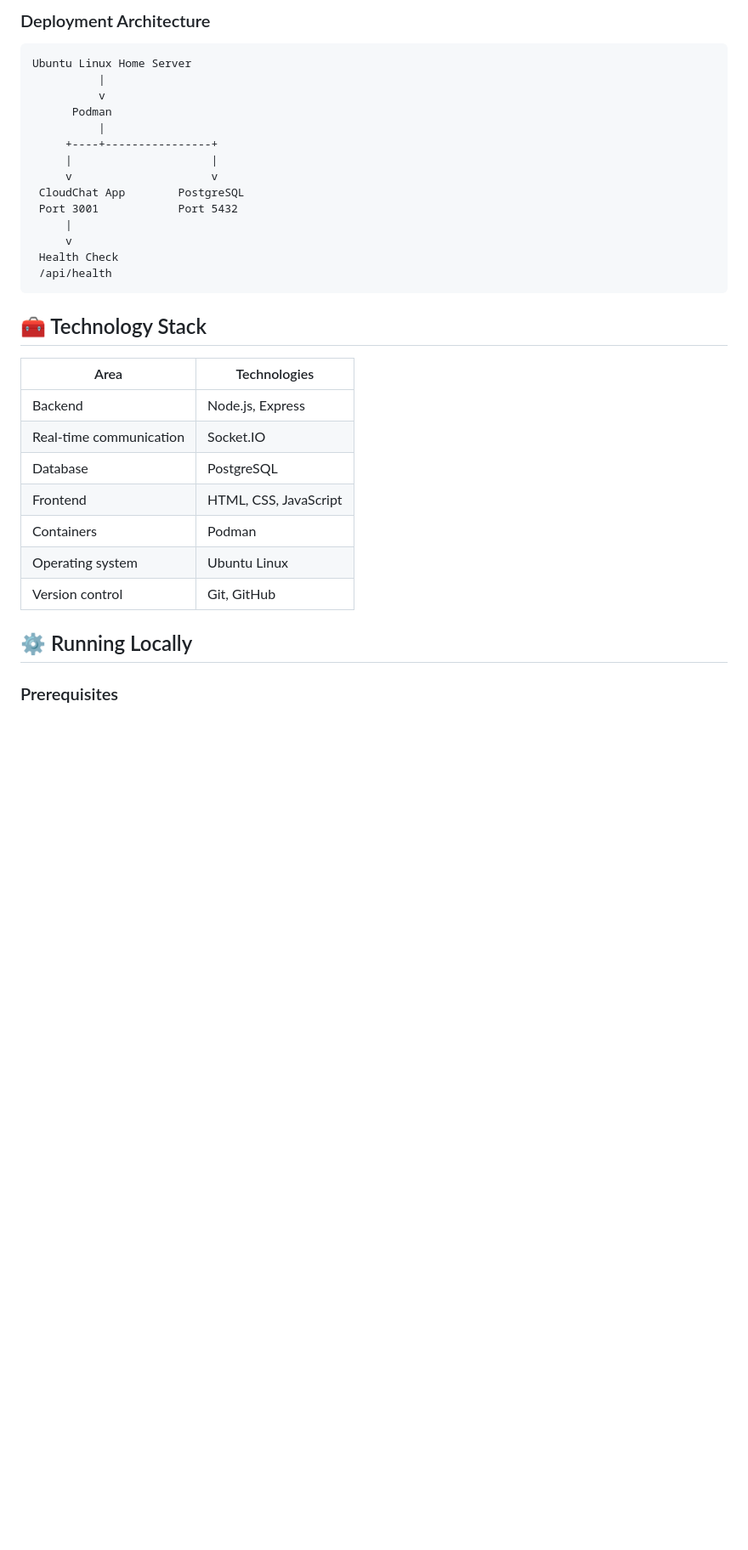
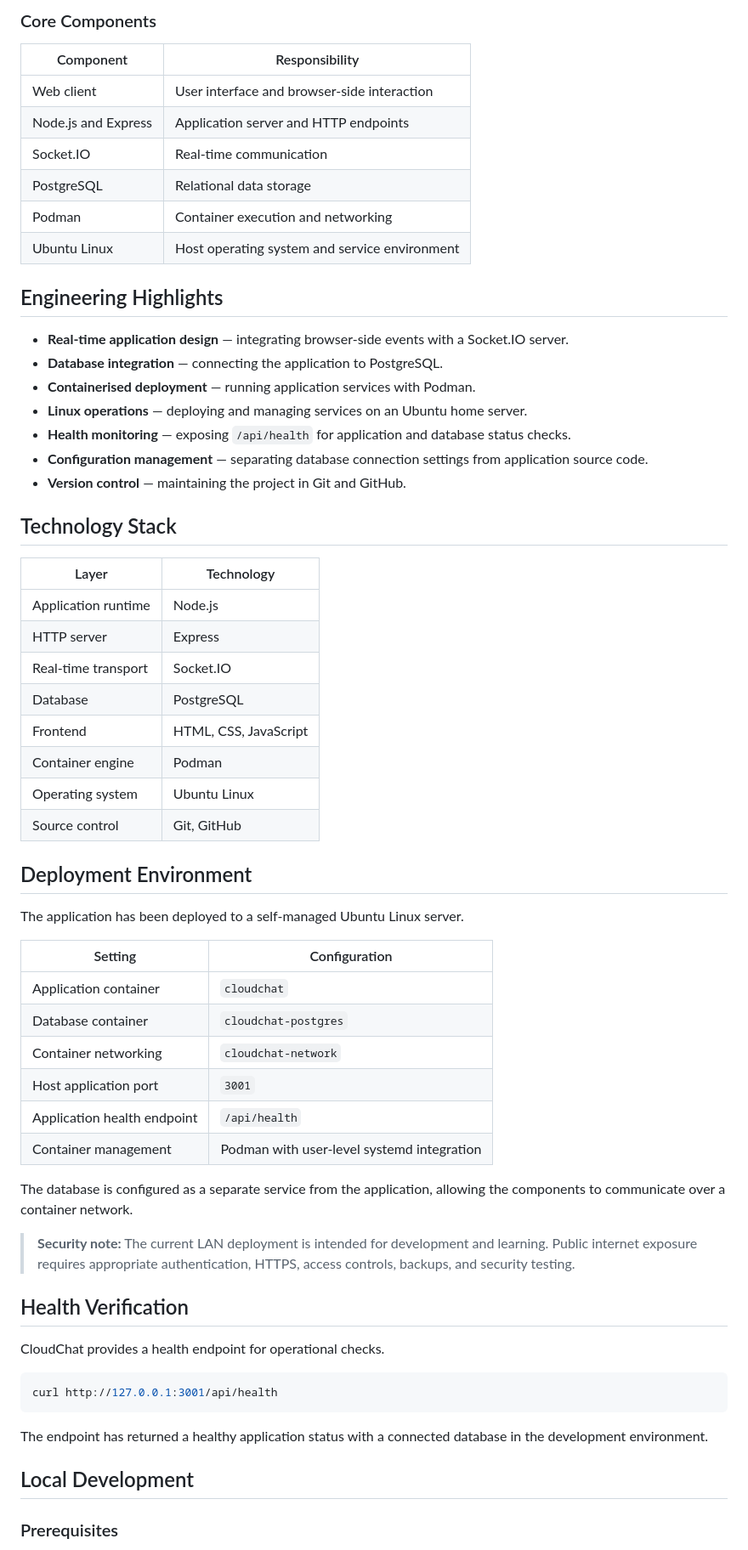
Before and after one commit to sathwik-svg/cloudchat, a Markdown page: README.md, the part around one of its changes. Shown at 85% size. GitHub-like rendering; blank space fills up the shorter version.

````diff
--- a/README.md
+++ b/README.md
@@ -43,37 +33,67 @@ CloudChat combines a web-based chat interface with a Node.js backend, real-time
 ```
 
-### Deployment Architecture
+### Core Components
 
-```text
-Ubuntu Linux Home Server
-          |
-          v
-      Podman
-          |
-     +----+----------------+
-     |                     |
-     v                     v
- CloudChat App        PostgreSQL
- Port 3001            Port 5432
-     |
-     v
- Health Check
- /api/health
+| Component | Responsibility |
+|---|---|
+| Web client | User interface and browser-side interaction |
+| Node.js and Express | Application server and HTTP endpoints |
+| Socket.IO | Real-time communication |
+| PostgreSQL | Relational data storage |
+| Podman | Container execution and networking |
+| Ubuntu Linux | Host operating system and service environment |
+
+## Engineering Highlights
+
+- **Real-time application design** — integrating browser-side events with a Socket.IO server.
+- **Database integration** — connecting the application to PostgreSQL.
+- **Containerised deployment** — running application services with Podman.
+- **Linux operations** — deploying and managing services on an Ubuntu home server.
+- **Health monitoring** — exposing `/api/health` for application and database status checks.
+- **Configuration management** — separating database connection settings from application source code.
+- **Version control** — maintaining the project in Git and GitHub.
+
+## Technology Stack
+
+| Layer | Technology |
+|---|---|
+| Application runtime | Node.js |
+| HTTP server | Express |
+| Real-time transport | Socket.IO |
+| Database | PostgreSQL |
+| Frontend | HTML, CSS, JavaScript |
+| Container engine | Podman |
+| Operating system | Ubuntu Linux |
+| Source control | Git, GitHub |
+
+## Deployment Environment
+
+The application has been deployed to a self-managed Ubuntu Linux server.
+
+| Setting | Configuration |
+|---|---|
+| Application container | `cloudchat` |
+| Database container | `cloudchat-postgres` |
+| Container networking | `cloudchat-network` |
+| Host application port | `3001` |
+| Application health endpoint | `/api/health` |
+| Container management | Podman with user-level systemd integration |
+
+The database is configured as a separate service from the application, allowing the components to communicate over a container network.
+
+> **Security note:** The current LAN deployment is intended for development and learning. Public internet exposure requires appropriate authentication, HTTPS, access controls, backups, and security testing.
+
+## Health Verification
+
+CloudChat provides a health endpoint for operational checks.
+
+```bash
+curl http://127.0.0.1:3001/api/health
 ```
 
-## 🧰 Technology Stack
+The endpoint has returned a healthy application status with a connected database in the development environment.
 
-| Area | Technologies |
-|---|---|
-| Backend | Node.js, Express |
-| Real-time communication | Socket.IO |
-| Database | PostgreSQL |
-| Frontend | HTML, CSS, JavaScript |
-| Containers | Podman |
-| Operating system | Ubuntu Linux |
-| Version control | Git, GitHub |
-
-## ⚙️ Running Locally
+## Local Development
 
 ### Prerequisites
 
````
Also changed, not shown: other parts of README.md (+52 -83 lines).
